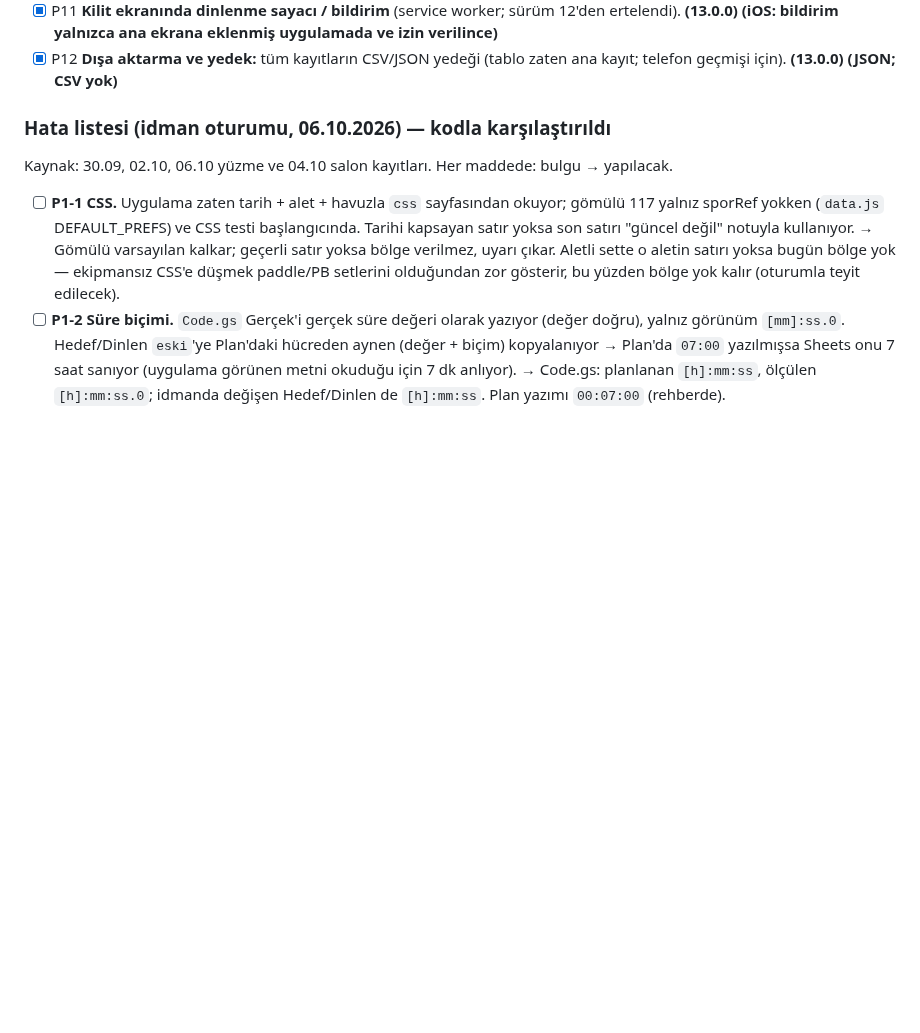
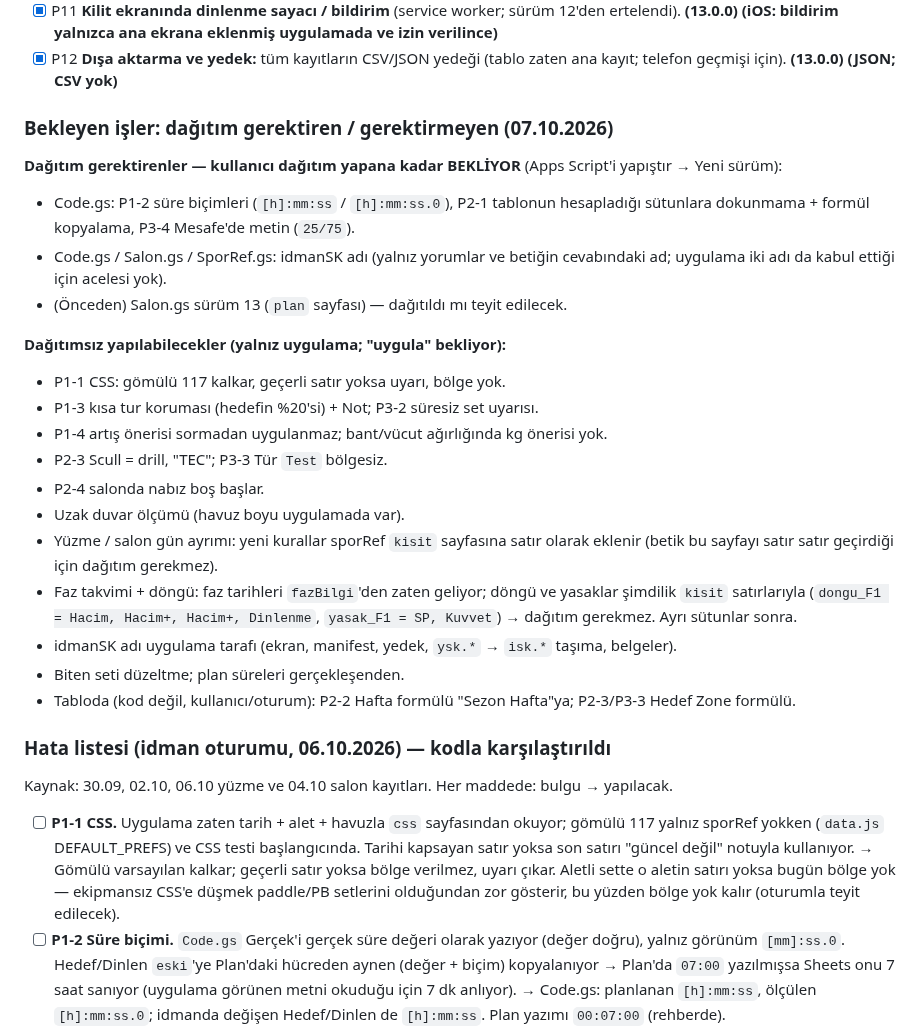
Before and after one commit to seyfettinkarakaya/Claude, a Markdown page: IS_LISTESI.md, the part around the change. Rendered like a GitHub page; blank space fills up the shorter version.

Commit message:
İş listesi: dağıtım gerektiren / gerektirmeyen işler ayrıldı
Co-Authored-By: Claude Opus 5.5 <noreply@anthropic.com>
Claude-Session: https://claude.ai/code/session_01RZy5iPaCnnfAqxewCsrLXJ

```diff
--- a/IS_LISTESI.md
+++ b/IS_LISTESI.md
@@ -142,6 +142,29 @@ Bant hareketleri 61, esneme 57. Örnek ekranlar yerelde üretilir (`tasarim/v28/
 - [x] P10 **Otomatik dinlenme haftası (deload):** yük oranı, ağrı ve hazır olma kötüleşince öneri (blokla birlikte). **(13.0.0)**
 - [x] P11 **Kilit ekranında dinlenme sayacı / bildirim** (service worker; sürüm 12'den ertelendi). **(13.0.0) (iOS: bildirim yalnızca ana ekrana eklenmiş uygulamada ve izin verilince)**
 - [x] P12 **Dışa aktarma ve yedek:** tüm kayıtların CSV/JSON yedeği (tablo zaten ana kayıt; telefon geçmişi için). **(13.0.0) (JSON; CSV yok)**
+
+### Bekleyen işler: dağıtım gerektiren / gerektirmeyen (07.10.2026)
+**Dağıtım gerektirenler — kullanıcı dağıtım yapana kadar BEKLİYOR** (Apps Script'i yapıştır → Yeni sürüm):
+- Code.gs: P1-2 süre biçimleri (`[h]:mm:ss` / `[h]:mm:ss.0`), P2-1 tablonun hesapladığı sütunlara dokunmama +
+  formül kopyalama, P3-4 Mesafe'de metin (`25/75`).
+- Code.gs / Salon.gs / SporRef.gs: idmanSK adı (yalnız yorumlar ve betiğin cevabındaki ad; uygulama iki adı da kabul
+  ettiği için acelesi yok).
+- (Önceden) Salon.gs sürüm 13 (`plan` sayfası) — dağıtıldı mı teyit edilecek.
+
+**Dağıtımsız yapılabilecekler (yalnız uygulama; "uygula" bekliyor):**
+- P1-1 CSS: gömülü 117 kalkar, geçerli satır yoksa uyarı, bölge yok.
+- P1-3 kısa tur koruması (hedefin %20'si) + Not; P3-2 süresiz set uyarısı.
+- P1-4 artış önerisi sormadan uygulanmaz; bant/vücut ağırlığında kg önerisi yok.
+- P2-3 Scull = drill, "TEC"; P3-3 Tür `Test` bölgesiz.
+- P2-4 salonda nabız boş başlar.
+- Uzak duvar ölçümü (havuz boyu uygulamada var).
+- Yüzme / salon gün ayrımı: yeni kurallar sporRef `kisit` sayfasına satır olarak eklenir (betik bu sayfayı satır
+  satır geçirdiği için dağıtım gerekmez).
+- Faz takvimi + döngü: faz tarihleri `fazBilgi`'den zaten geliyor; döngü ve yasaklar şimdilik `kisit` satırlarıyla
+  (`dongu_F1 = Hacim, Hacim+, Hacim+, Dinlenme`, `yasak_F1 = SP, Kuvvet`) → dağıtım gerekmez. Ayrı sütunlar sonra.
+- idmanSK adı uygulama tarafı (ekran, manifest, yedek, `ysk.*` → `isk.*` taşıma, belgeler).
+- Biten seti düzeltme; plan süreleri gerçekleşenden.
+- Tabloda (kod değil, kullanıcı/oturum): P2-2 Hafta formülü "Sezon Hafta"ya; P2-3/P3-3 Hedef Zone formülü.
 
 ### Hata listesi (idman oturumu, 06.10.2026) — kodla karşılaştırıldı
 Kaynak: 30.09, 02.10, 06.10 yüzme ve 04.10 salon kayıtları. Her maddede: bulgu → yapılacak.
```
